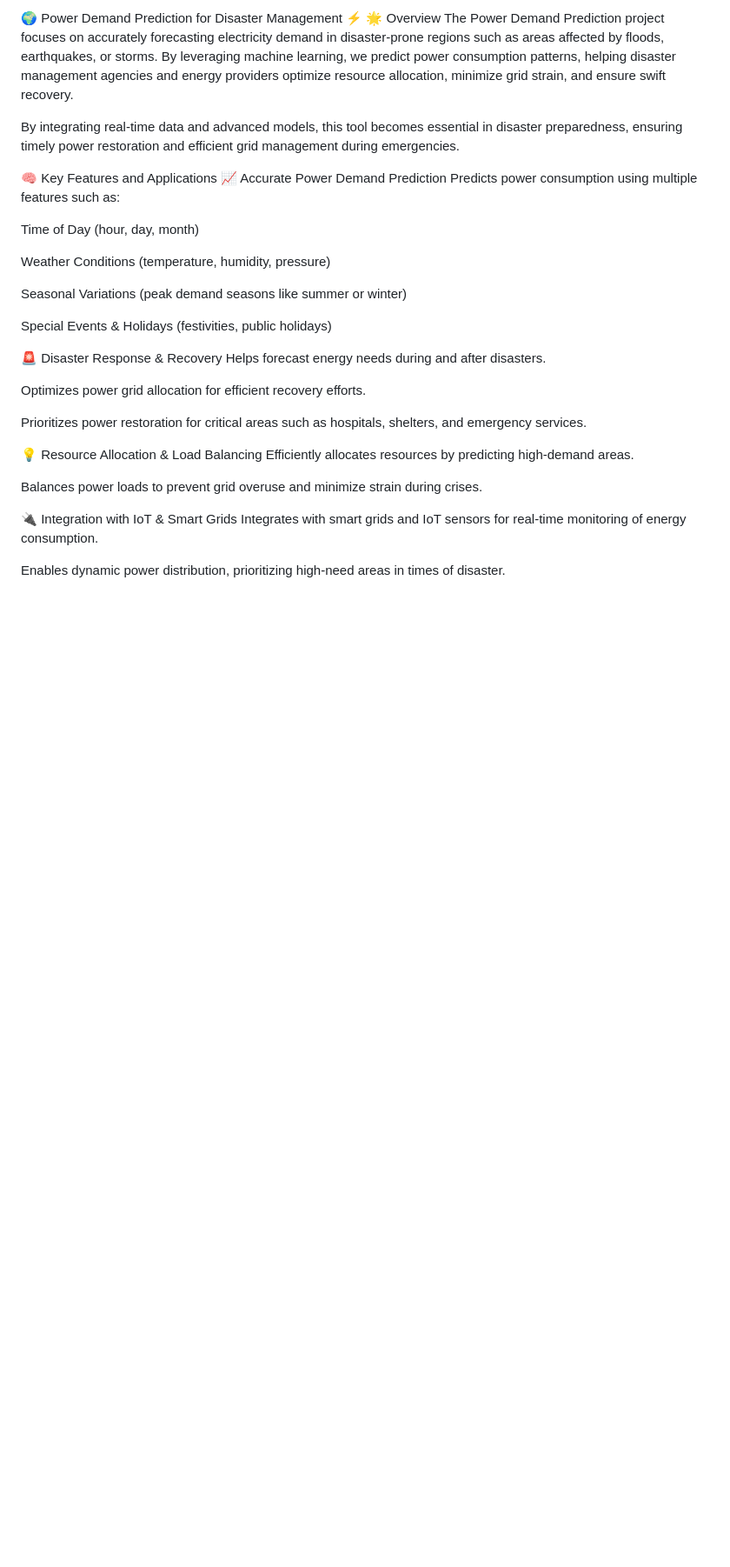
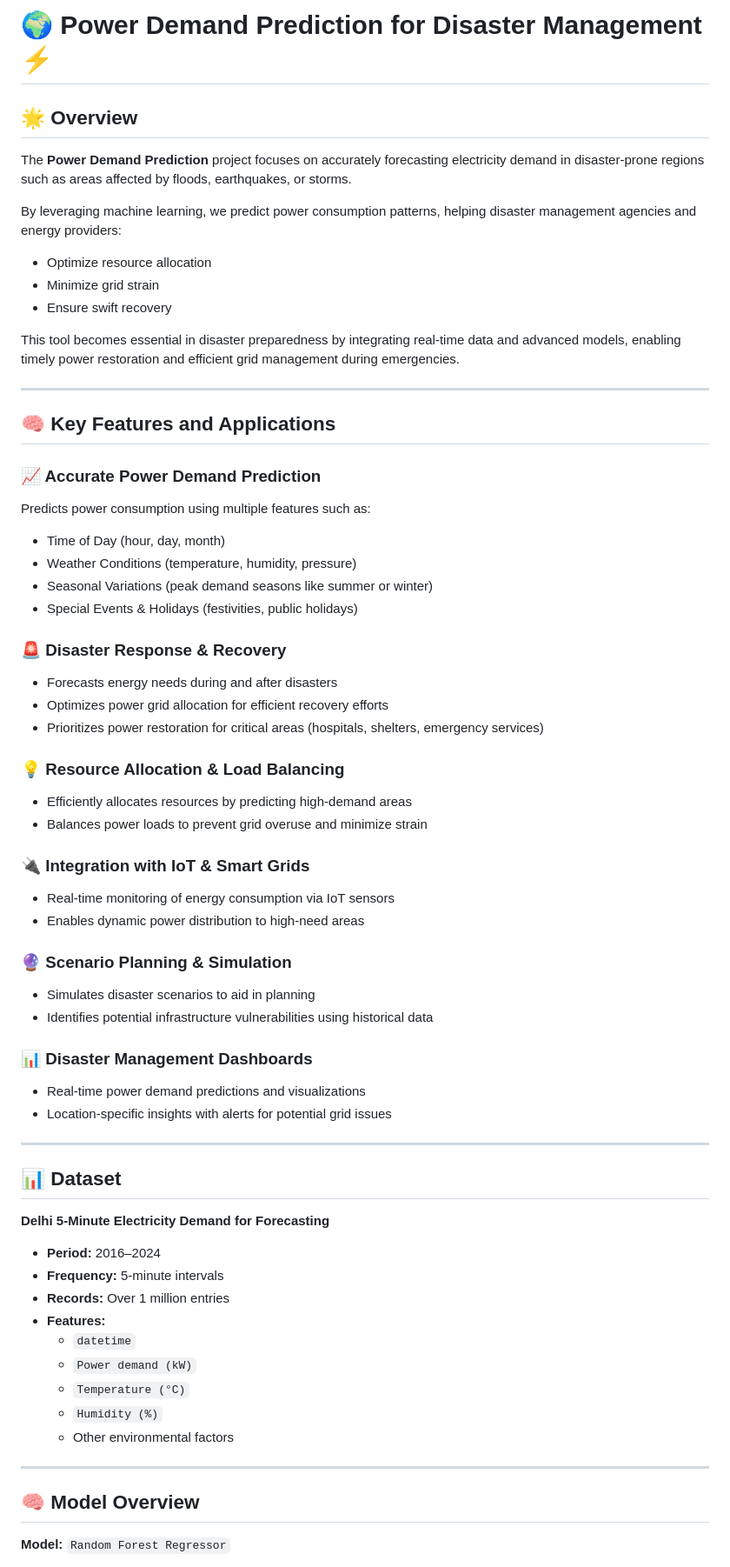
Before and after one commit to AnushkaShivade19/ElectricityDemandPredicter, a Markdown page: README.md, the part around one of its changes. Shown at 87% size. Rendered like a GitHub page; blank space fills up the shorter version.

Commit message:
DataSet  Upload

```diff
--- a/README.md
+++ b/README.md
@@ -1,35 +1,65 @@
-🌍 Power Demand Prediction for Disaster Management ⚡
-🌟 Overview
-The Power Demand Prediction project focuses on accurately forecasting electricity demand in disaster-prone regions such as areas affected by floods, earthquakes, or storms. By leveraging machine learning, we predict power consumption patterns, helping disaster management agencies and energy providers optimize resource allocation, minimize grid strain, and ensure swift recovery.
+# 🌍 Power Demand Prediction for Disaster Management ⚡
 
-By integrating real-time data and advanced models, this tool becomes essential in disaster preparedness, ensuring timely power restoration and efficient grid management during emergencies.
+## 🌟 Overview
+The **Power Demand Prediction** project focuses on accurately forecasting electricity demand in disaster-prone regions such as areas affected by floods, earthquakes, or storms.
 
-🧠 Key Features and Applications
-📈 Accurate Power Demand Prediction
+By leveraging machine learning, we predict power consumption patterns, helping disaster management agencies and energy providers:
+- Optimize resource allocation
+- Minimize grid strain
+- Ensure swift recovery
+
+This tool becomes essential in disaster preparedness by integrating real-time data and advanced models, enabling timely power restoration and efficient grid management during emergencies.
+
+---
+
+## 🧠 Key Features and Applications
+
+### 📈 Accurate Power Demand Prediction
 Predicts power consumption using multiple features such as:
+- Time of Day (hour, day, month)
+- Weather Conditions (temperature, humidity, pressure)
+- Seasonal Variations (peak demand seasons like summer or winter)
+- Special Events & Holidays (festivities, public holidays)
 
-Time of Day (hour, day, month)
+### 🚨 Disaster Response & Recovery
+- Forecasts energy needs during and after disasters
+- Optimizes power grid allocation for efficient recovery efforts
+- Prioritizes power restoration for critical areas (hospitals, shelters, emergency services)
 
-Weather Conditions (temperature, humidity, pressure)
+### 💡 Resource Allocation & Load Balancing
+- Efficiently allocates resources by predicting high-demand areas
+- Balances power loads to prevent grid overuse and minimize strain
 
-Seasonal Variations (peak demand seasons like summer or winter)
+### 🔌 Integration with IoT & Smart Grids
+- Real-time monitoring of energy consumption via IoT sensors
+- Enables dynamic power distribution to high-need areas
 
-Special Events & Holidays (festivities, public holidays)
+### 🔮 Scenario Planning & Simulation
+- Simulates disaster scenarios to aid in planning
+- Identifies potential infrastructure vulnerabilities using historical data
 
-🚨 Disaster Response & Recovery
-Helps forecast energy needs during and after disasters.
+### 📊 Disaster Management Dashboards
+- Real-time power demand predictions and visualizations
+- Location-specific insights with alerts for potential grid issues
 
-Optimizes power grid allocation for efficient recovery efforts.
+---
 
-Prioritizes power restoration for critical areas such as hospitals, shelters, and emergency services.
+## 📊 Dataset
+**Delhi 5-Minute Electricity Demand for Forecasting**
 
-💡 Resource Allocation & Load Balancing
-Efficiently allocates resources by predicting high-demand areas.
+- **Period:** 2016–2024
+- **Frequency:** 5-minute intervals
+- **Records:** Over 1 million entries
+- **Features:**
+  - `datetime`
+  - `Power demand (kW)`
+  - `Temperature (°C)`
+  - `Humidity (%)`
+  - Other environmental factors
 
-Balances power loads to prevent grid overuse and minimize strain during crises.
+---
 
-🔌 Integration with IoT & Smart Grids
-Integrates with smart grids and IoT sensors for real-time monitoring of energy consumption.
+## 🧠 Model Overview
 
-Enables dynamic power distribution, prioritizing high-need areas in times of disaster.
+**Model:** `Random Forest Regressor`
 
```
Also changed, not shown: other parts of README.md (+53 -113 lines).
